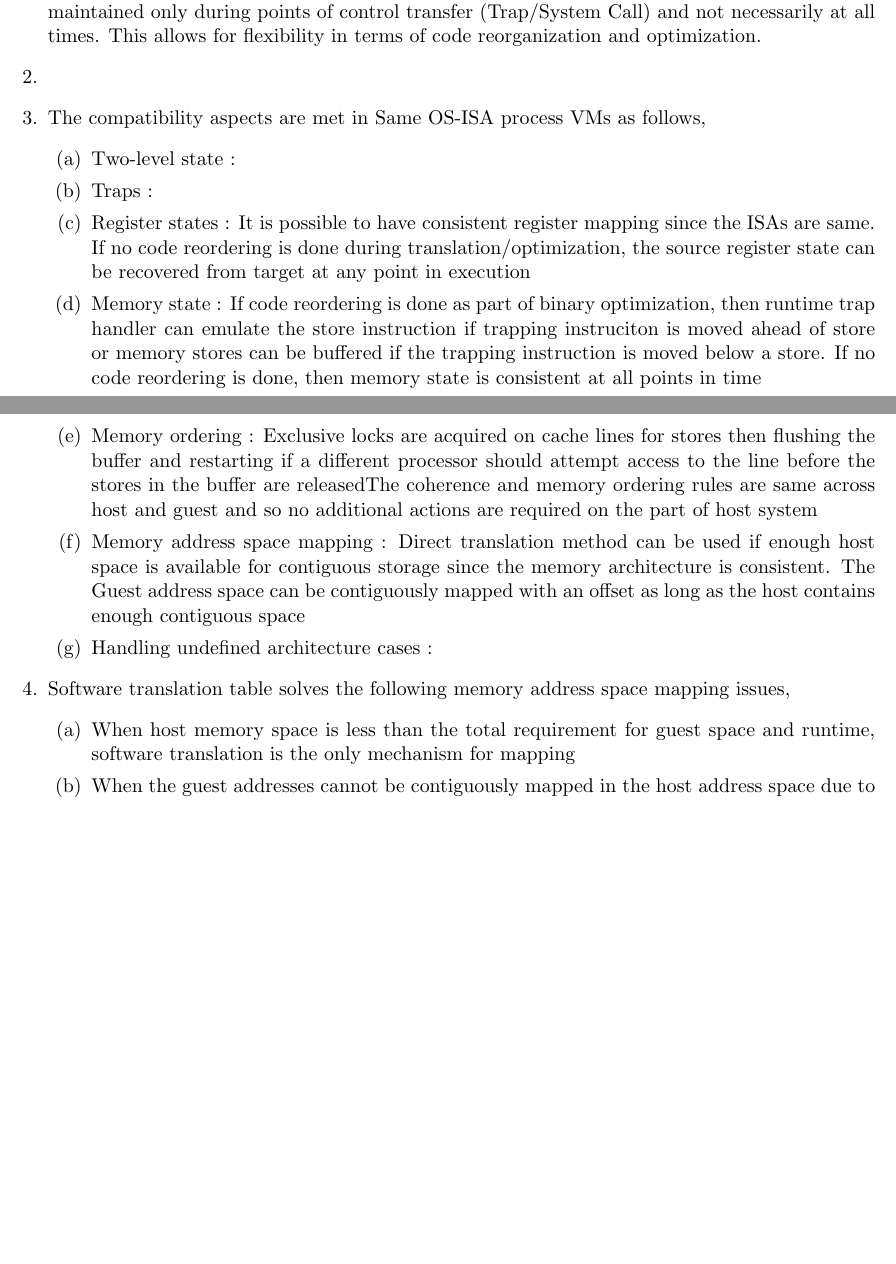
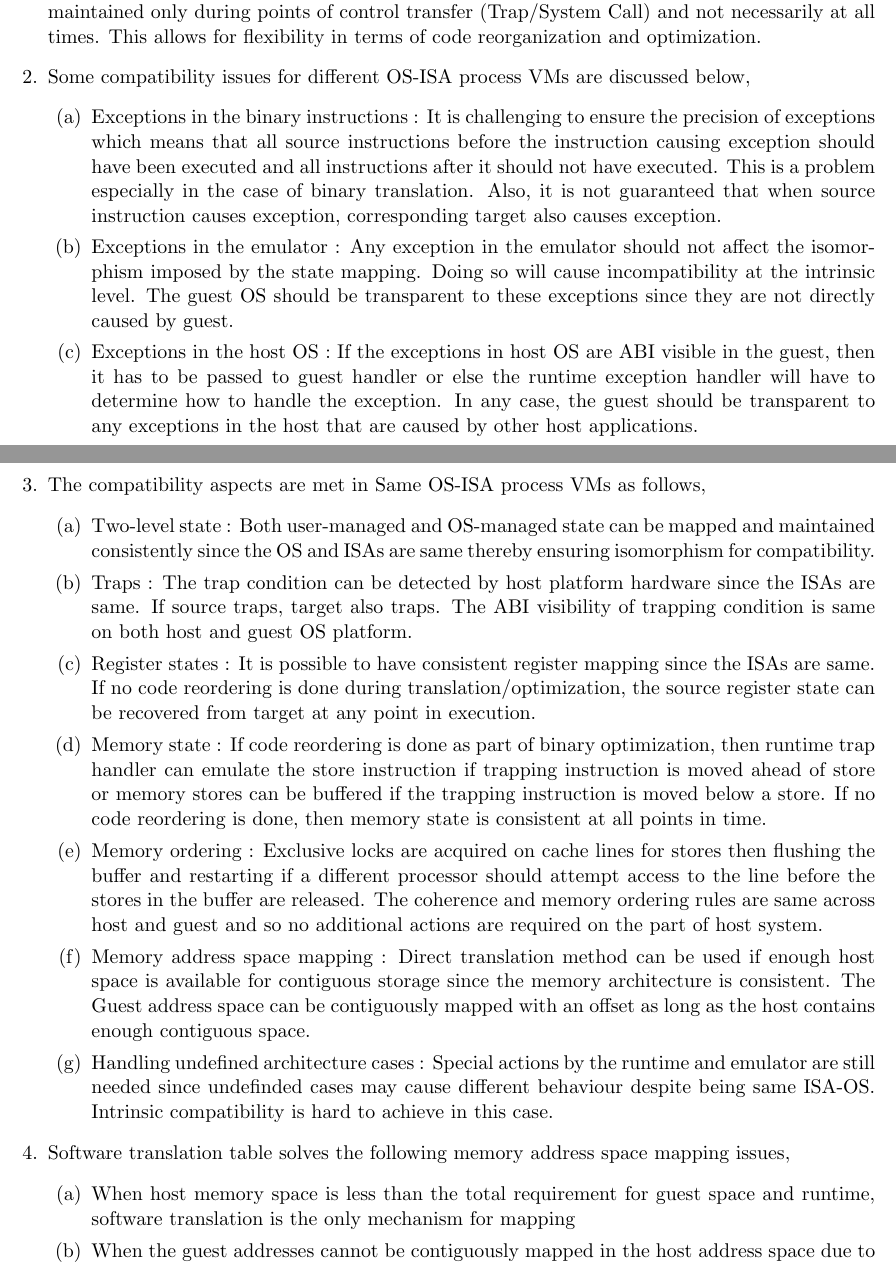
Before and after one commit to shriramrseee/ds255, a LaTeX problem sheet (a5/Assignment 5.tex): two parts of pages 1 and 2 of 3 before the commit and two parts of pages 1 and 2 of 4 after it, joined at a grey line, cut so that both start at the same text, the shorter picture padded with empty space. Compiled offline with pdfLaTeX.

Commit message:
Update assignment 5

```diff
--- a/a5/Assignment 5.tex
+++ b/a5/Assignment 5.tex
@@ -24,19 +24,24 @@
 				\end{center}
 		Isomorphism is necessary to establish the accuracy in emulating the guest's behaviour on the host platform as compared with its behaviour on the native platform. It also enables transparency during the emulation process. Another consequence is that the state equivalence has to be maintained only during points of control transfer (Trap/System Call) and not necessarily at all times. This allows for flexibility in terms of code reorganization and optimization.
 
-		\item
+		\item Some compatibility issues for different OS-ISA process VMs are discussed below,
+			\begin{enumerate}
+				\item Exceptions in the binary instructions : It is challenging to ensure the precision of exceptions which means that all source instructions before the instruction causing exception should have been executed and all instructions after it should not have executed. This is a problem especially in the case of binary translation. Also, it is not guaranteed that when source instruction causes exception, corresponding target also causes exception.
+				\item Exceptions in the emulator : Any exception in the emulator should not affect the isomorphism imposed by the state mapping. Doing so will cause incompatibility at the intrinsic level. The guest OS should be transparent to these exceptions since they are not directly caused by guest.
+				\item Exceptions in the host OS : If the exceptions in host OS are ABI visible in the guest, then it has to be passed to guest handler or else the runtime exception handler will have to determine how to handle the exception. In any case, the guest should be transparent to any exceptions in the host that are caused by other host applications.
+			\end{enumerate}
 
 		\item The compatibility aspects are met in Same OS-ISA process VMs as follows,
 			\begin{enumerate}
-				\item Two-level state :
-				\item Traps :
-				\item Register states : It is possible to have consistent register mapping since the ISAs are same. If no code reordering is done during translation/optimization, the source register state can be recovered from target at any point in execution
-				\item Memory state : If code reordering is done as part of binary optimization, then runtime trap handler can emulate the store instruction if trapping instruciton is moved ahead of  store or memory stores can be buffered if the trapping instruction is moved  below a store. If no code reordering is done, then memory state is consistent at all points in time
+				\item Two-level state : Both user-managed and OS-managed state can be mapped and maintained consistently since the OS and ISAs are same thereby ensuring isomorphism for compatibility.
+				\item Traps : The trap condition can be detected by host platform hardware since the ISAs are same. If source traps, target also traps. The ABI visibility of trapping condition is same on both host and guest OS platform.
+				\item Register states : It is possible to have consistent register mapping since the ISAs are same. If no code reordering is done during translation/optimization, the source register state can be recovered from target at any point in execution.
+				\item Memory state : If code reordering is done as part of binary optimization, then runtime trap handler can emulate the store instruction if trapping instruction is moved ahead of  store or memory stores can be buffered if the trapping instruction is moved  below a store. If no code reordering is done, then memory state is consistent at all points in time.
 				\item Memory ordering : Exclusive locks are acquired on cache lines for stores
 			 then flushing the buffer and restarting if a different processor
-				should attempt access to the line before the stores in the buffer are releasedThe coherence and memory ordering rules are same across host and guest and so no additional actions are required on the part of host system
-				\item Memory address space mapping : Direct translation method can be used if enough host space is available for contiguous storage since the memory architecture is consistent. The Guest address space can be contiguously mapped with an offset as long as the host contains enough contiguous space
-				\item Handling undefined architecture cases :
+				should attempt access to the line before the stores in the buffer are released. The coherence and memory ordering rules are same across host and guest and so no additional actions are required on the part of host system.
+				\item Memory address space mapping : Direct translation method can be used if enough host space is available for contiguous storage since the memory architecture is consistent. The Guest address space can be contiguously mapped with an offset as long as the host contains enough contiguous space.
+				\item Handling undefined architecture cases : Special actions by the runtime and emulator are still needed since undefinded cases may cause different behaviour despite being same ISA-OS. Intrinsic compatibility is hard to achieve in this case.
 			\end{enumerate}
 
 		\item Software translation table solves the following memory address space mapping issues,
```
Also changed, not shown: a5/Assignment 5.pdf, a5/Assignment 5.tex (9 more changed lines).
